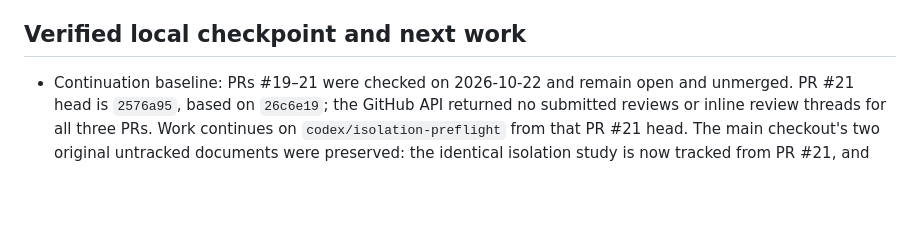
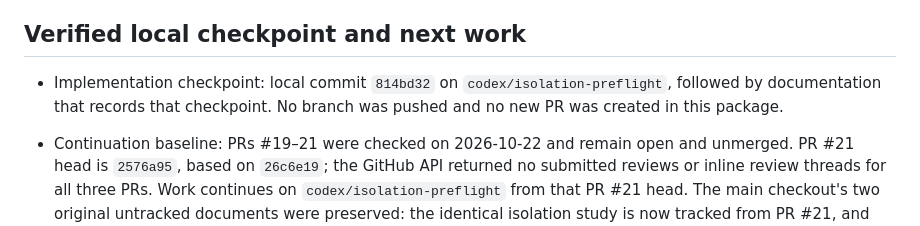
Before and after one commit to zhiland/ra9-atlas, a Markdown page: docs/handoff-sol.md, the part around the change. Rendered like a GitHub page; blank space fills up the shorter version.

Commit message:
Record local isolation implementation checkpoint

```diff
--- a/docs/handoff-sol.md
+++ b/docs/handoff-sol.md
@@ -120,6 +120,9 @@ Complete the setup in this order:
 
 ## Verified local checkpoint and next work
 
+- Implementation checkpoint: local commit `814bd32` on
+  `codex/isolation-preflight`, followed by documentation that records that
+  checkpoint. No branch was pushed and no new PR was created in this package.
 - Continuation baseline: PRs #19–21 were checked on 2026-10-22 and remain open
   and unmerged. PR #21 head is `2576a95`, based on `26c6e19`; the GitHub API
   returned no submitted reviews or inline review threads for all three PRs.
```
Also changed, not shown: docs/STATUS.md (+2 -1 lines).
